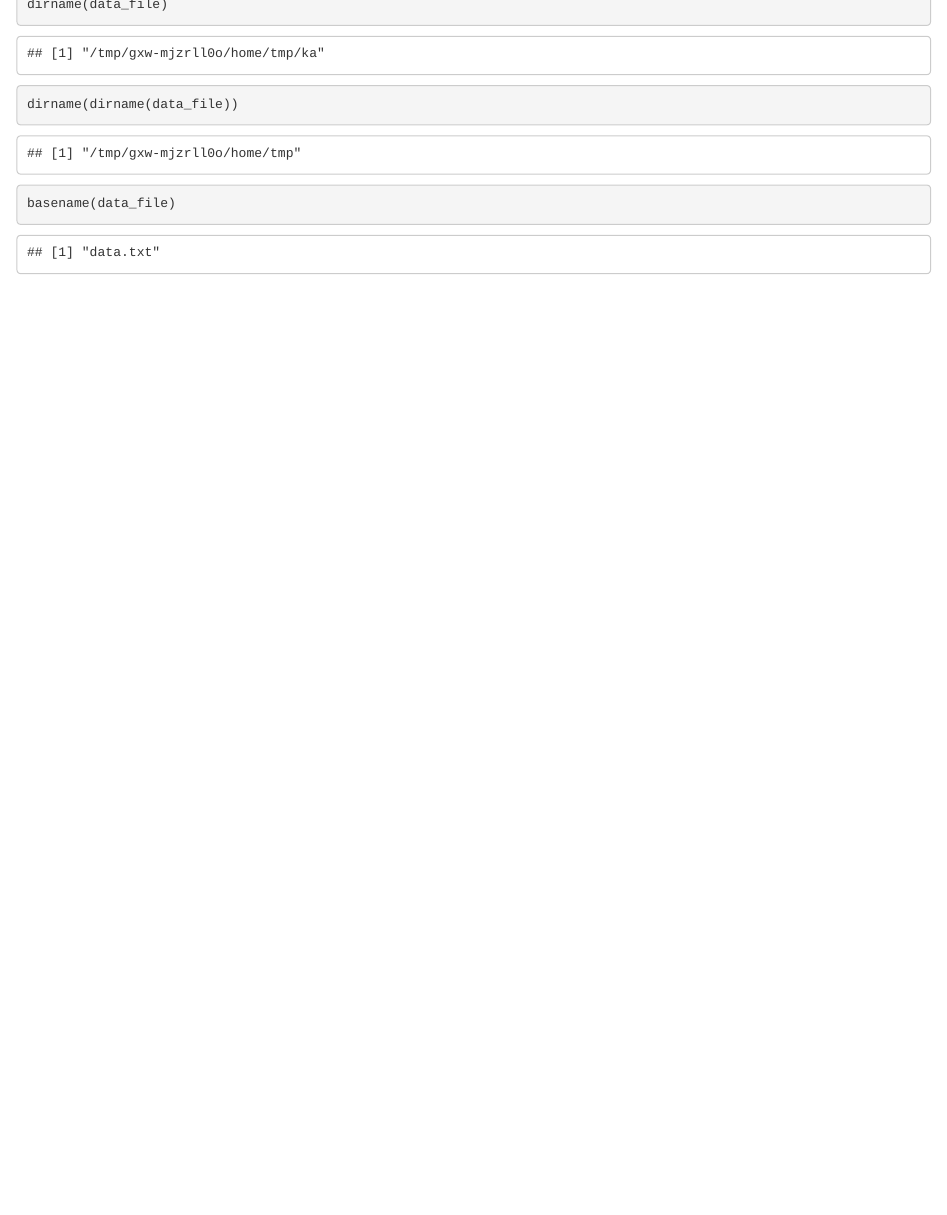
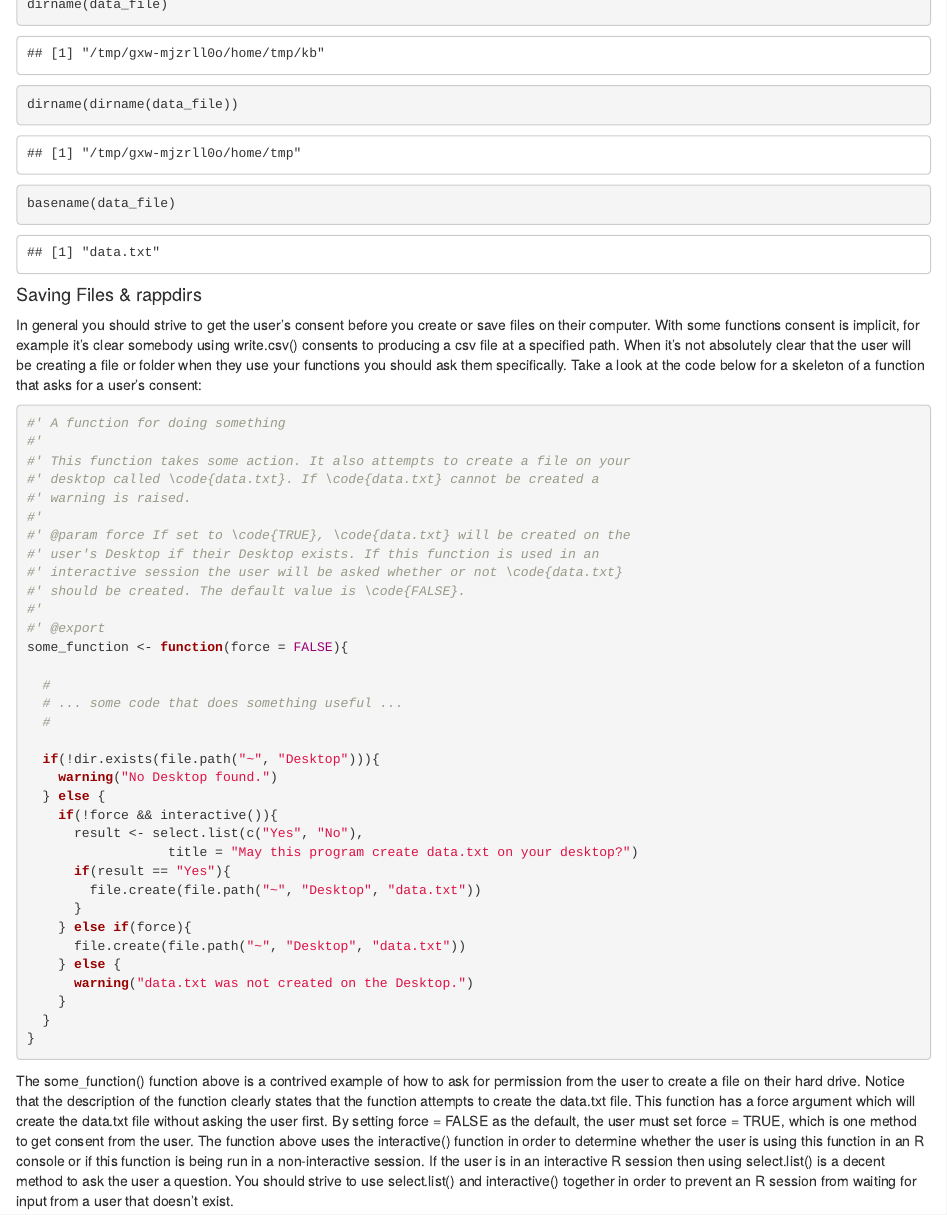
Before and after one commit to fearless-lark/MSDinR, an R Markdown document (ReadMe.Rmd): the page in a window 1100 px wide, from 1740 px down. Rendered offline with R 4.5, knitr and Pandoc, with nearby package versions.

Commit message:
Course 3: additional theory

````diff
--- a/ReadMe.Rmd
+++ b/ReadMe.Rmd
@@ -784,3 +784,45 @@ dirname(data_file)
 dirname(dirname(data_file))
 basename(data_file)
 ```
+
+#### Saving Files & rappdirs
+In general you should strive to get the user’s consent before you create or save files on their computer. With some functions consent is implicit, for example it’s clear somebody using write.csv() consents to producing a csv file at a specified path. When it’s not absolutely clear that the user will be creating a file or folder when they use your functions you should ask them specifically. Take a look at the code below for a skeleton of a function that asks for a user’s consent:
+
+```{r eval=FALSE}
+#' A function for doing something
+#'
+#' This function takes some action. It also attempts to create a file on your
+#' desktop called \code{data.txt}. If \code{data.txt} cannot be created a
+#' warning is raised.
+#'
+#' @param force If set to \code{TRUE}, \code{data.txt} will be created on the
+#' user's Desktop if their Desktop exists. If this function is used in an
+#' interactive session the user will be asked whether or not \code{data.txt}
+#' should be created. The default value is \code{FALSE}.
+#'
+#' @export
+some_function <- function(force = FALSE){
+
+  #
+  # ... some code that does something useful ...
+  #
+
+  if(!dir.exists(file.path("~", "Desktop"))){
+    warning("No Desktop found.")
+  } else {
+    if(!force && interactive()){
+      result <- select.list(c("Yes", "No"),
+                  title = "May this program create data.txt on your desktop?")
+      if(result == "Yes"){
+        file.create(file.path("~", "Desktop", "data.txt"))
+      }
+    } else if(force){
+      file.create(file.path("~", "Desktop", "data.txt"))
+    } else {
+      warning("data.txt was not created on the Desktop.")
+    }
+  }
+}
+```
+
+The some_function() function above is a contrived example of how to ask for permission from the user to create a file on their hard drive. Notice that the description of the function clearly states that the function attempts to create the data.txt file. This function has a force argument which will create the data.txt file without asking the user first. By setting force = FALSE as the default, the user must set force = TRUE, which is one method to get consent from the user. The function above uses the interactive() function in order to determine whether the user is using this function in an R console or if this function is being run in a non-interactive session. If the user is in an interactive R session then using select.list() is a decent method to ask the user a question. You should strive to use select.list() and interactive() together in order to prevent an R session from waiting for input from a user that doesn’t exist.
````
Also changed, not shown: ReadMe.nb.html.
